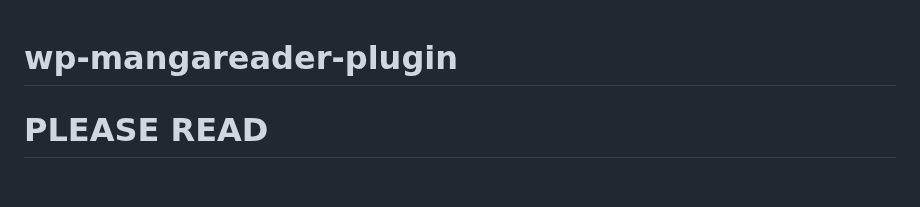
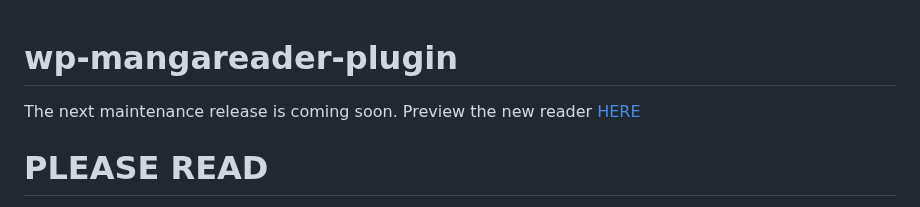
Before and after one commit to sykhangdha/wp-mangareader-plugin, a Markdown page: README.md, the part around the change. Rendered like a GitHub page; blank space fills up the shorter version.

```diff
--- a/README.md
+++ b/README.md
@@ -1,4 +1,6 @@
 # wp-mangareader-plugin
+
+The next maintenance release is coming soon. Preview the new reader [HERE](https://skyha.rf.gd/jujutsu-kaisen-268/ "HERE")
 
 # PLEASE READ
 
```
